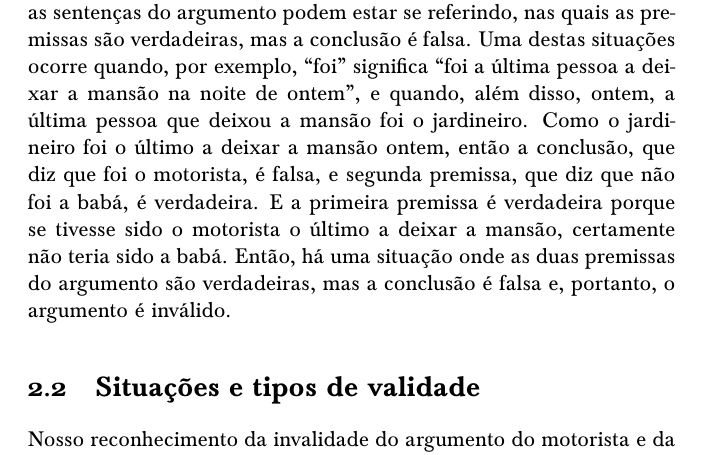
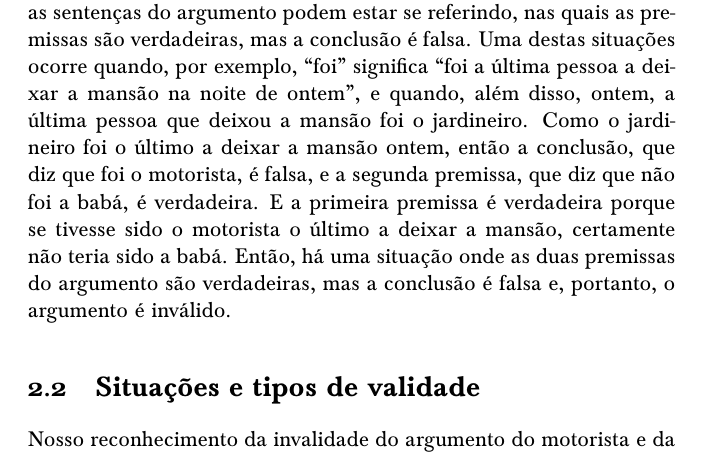
Before and after one commit to diegofernandess/paratodxs-rn-pb, a LaTeX book (forallxyyc-print.tex, which reads forallx-yyc-what.tex): part of page 21 of 361, cut so that both start at the same text. Compiled offline with pdfLaTeX; a LaTeX package or settings file that is missing is left out.

Commit message:
Erro de digitação.

```diff
--- a/forallx-yyc-what.tex
+++ b/forallx-yyc-what.tex
@@ -214,7 +214,7 @@ Chamamos de \define{inválido} qualquer argumento em que, como este, a conclusã
 Um argumento é, então, inválido, quando suas sentenças podem estar se referindo a uma situação na qual todas as premissas são verdadeiras, mas a conclusão não é.
 Nós sabemos que o argumento do motorista e da babá é inválido porque há situações específicas às quais as sentenças do argumento podem estar se referindo, nas quais as premissas são verdadeiras, mas a conclusão é falsa.
 Uma destas situações ocorre quando, por exemplo, ``foi'' significa ``foi a última pessoa a deixar a mansão na noite de ontem'', e quando, além disso, ontem, a última pessoa que deixou a mansão foi o jardineiro.
-Como o jardineiro foi o último a deixar a mansão ontem, então a conclusão, que diz que foi o motorista, é falsa, e segunda premissa, que diz que não foi a babá, é verdadeira.
+Como o jardineiro foi o último a deixar a mansão ontem, então a conclusão, que diz que foi o motorista, é falsa, e a segunda premissa, que diz que não foi a babá, é verdadeira.
 E a primeira premissa é verdadeira porque se tivesse sido o motorista o último a deixar a mansão, certamente não teria sido a babá.
 Então, há uma situação onde as duas premissas do argumento são verdadeiras, mas a conclusão é falsa e, portanto, o argumento é inválido.
 
```
